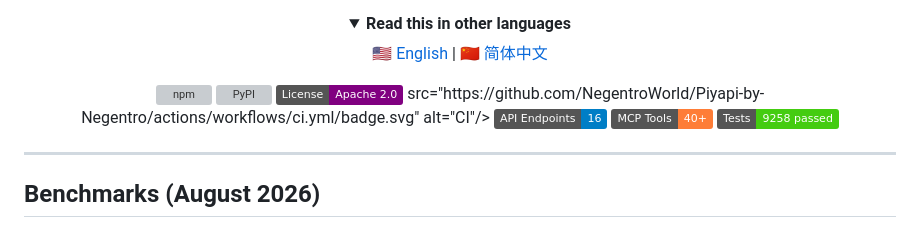
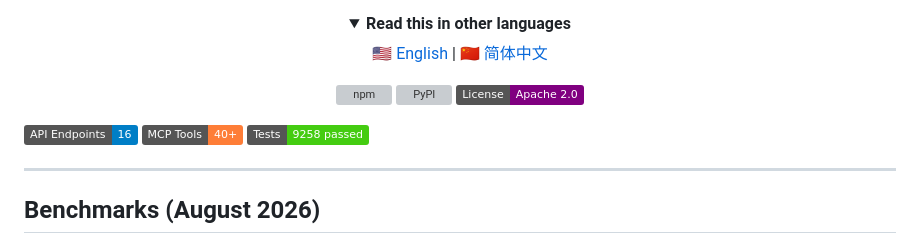
Before and after one commit to Negentro-ai/Piyapi, a Markdown page: README.md, the part around the change. Drawn GitHub-style; folded sections open; badges without logos; grey boxes are pictures that could not be loaded.

Commit message:
Fix README by removing broken CI badge
Removed a broken CI badge link from the README.

```diff
--- a/README.md
+++ b/README.md
@@ -24,7 +24,7 @@
   <a href="https://www.npmjs.com/package/@piyapi/sdk"><img src="https://img.shields.io/npm/v/@piyapi/sdk?style=flat-square&color=blue" alt="npm"/></a>
   <a href="https://pypi.org/project/piyapi-memory/"><img src="https://img.shields.io/pypi/v/piyapi-memory?style=flat-square&color=blue" alt="PyPI"/></a>
   <a href="LICENSE"><img src="https://img.shields.io/badge/License-Apache%202.0-purple.svg" alt="License"/></a>
- src="https://github.com/NegentroWorld/Piyapi-by-Negentro/actions/workflows/ci.yml/badge.svg" alt="CI"/></a>
+
   <a href="docs/API.md"><img src="https://img.shields.io/badge/API_Endpoints-16-informational.svg" alt="Endpoints"/></a>
   <a href="packages/mcp-server/"><img src="https://img.shields.io/badge/MCP_Tools-40%2B-orange.svg" alt="MCP Tools"/></a>
   <a href="#-testing--verification"><img src="https://img.shields.io/badge/Tests-9258%20passed-brightgreen.svg" alt="Tests"/></a>
```
